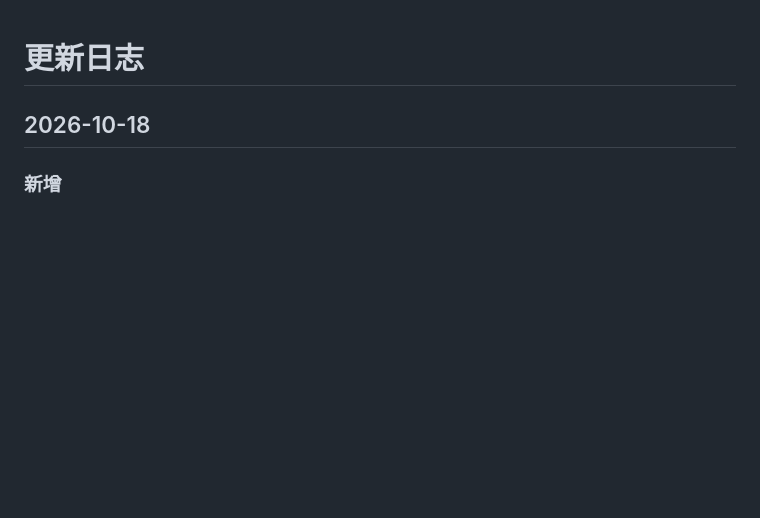
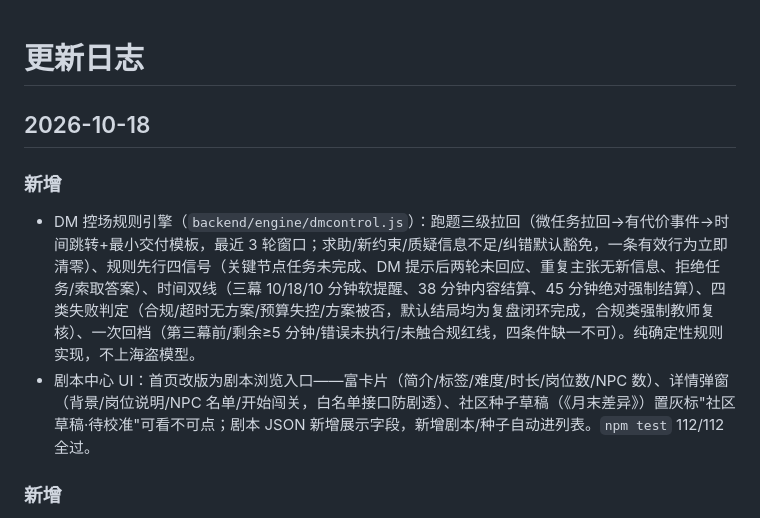
Before and after one commit to cxing4307-afk/ai-virtual-company-sim, a Markdown page: CHANGELOG.md, the part around the change. Rendered like a GitHub page; blank space fills up the shorter version.

Commit message:
更新日志：2026-10-18 补 DM 控场规则引擎、剧本中心 UI 两条大功能记录

```diff
--- a/CHANGELOG.md
+++ b/CHANGELOG.md
@@ -1,6 +1,10 @@
 # 更新日志
 
 ## 2026-10-18
+
+### 新增
+- DM 控场规则引擎（`backend/engine/dmcontrol.js`）：跑题三级拉回（微任务拉回→有代价事件→时间跳转+最小交付模板，最近 3 轮窗口；求助/新约束/质疑信息不足/纠错默认豁免，一条有效行为立即清零）、规则先行四信号（关键节点任务未完成、DM 提示后两轮未回应、重复主张无新信息、拒绝任务/索取答案）、时间双线（三幕 10/18/10 分钟软提醒、38 分钟内容结算、45 分钟绝对强制结算）、四类失败判定（合规/超时无方案/预算失控/方案被否，默认结局均为复盘闭环完成，合规类强制教师复核）、一次回档（第三幕前/剩余≥5 分钟/错误未执行/未触合规红线，四条件缺一不可）。纯确定性规则实现，不上海盗模型。
+- 剧本中心 UI：首页改版为剧本浏览入口——富卡片（简介/标签/难度/时长/岗位数/NPC 数）、详情弹窗（背景/岗位说明/NPC 名单/开始闯关，白名单接口防剧透）、社区种子草稿（《月末差异》）置灰标"社区草稿·待校准"可看不可点；剧本 JSON 新增展示字段，新增剧本/种子自动进列表。`npm test` 112/112 全过。
 
 ### 新增
 - 为引擎规则模块（`backend/engine/rules.js` 的 `applyAction`）补 10 项单元测试（`backend/engine/rules.test.js`）：非法 action/已结算拦截、ask 澄清三类旗标、无效回合累计与导演提醒（同阈值只提醒一次）、特殊行动解锁信息幂等、客户施压与财务警告各只触发一次、行动快照与决策/行为记录；同时把新测试文件加入 `package.json` 的 `test` 脚本。`npm test` 54/54 全过。
```
